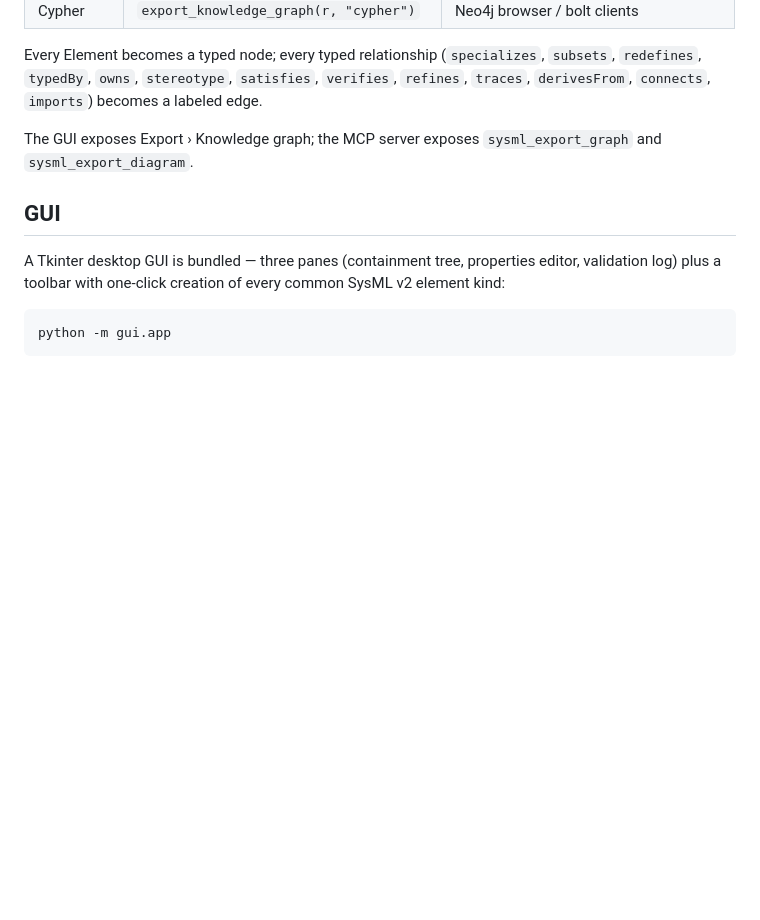
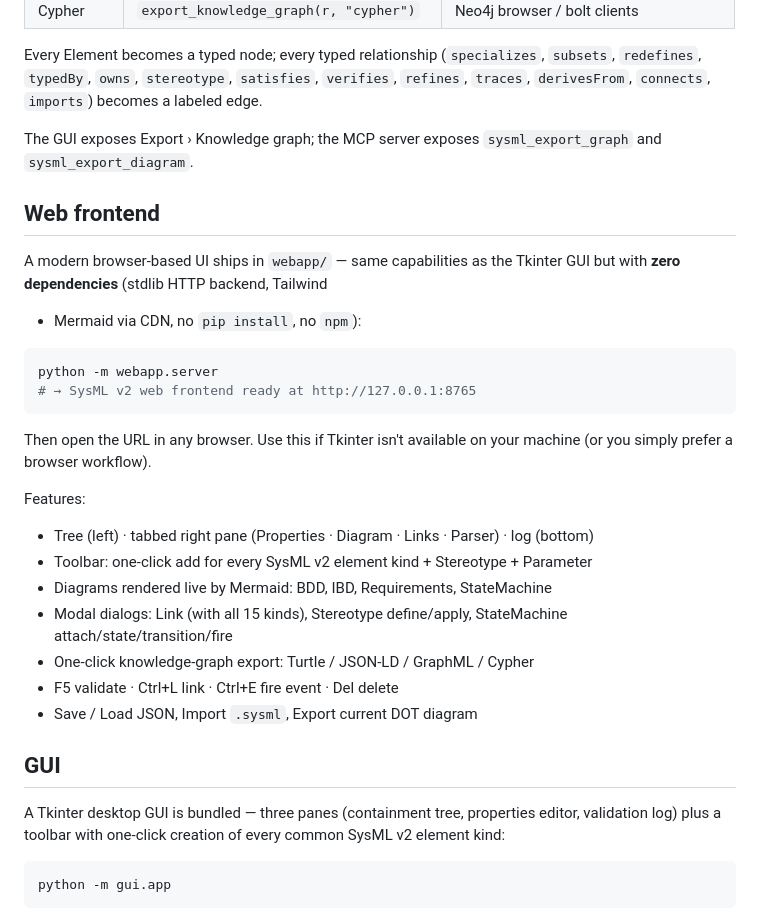
Before and after one commit to sudesh309/REQUIREMENT-FORMALISER, a Markdown page: README.md, the part around the change. GitHub-like rendering; blank space fills up the shorter version.

````diff
--- a/README.md
+++ b/README.md
@@ -213,6 +213,30 @@ Every Element becomes a typed node; every typed relationship
 The GUI exposes Export › Knowledge graph; the MCP server exposes
 `sysml_export_graph` and `sysml_export_diagram`.
 
+## Web frontend
+
+A modern browser-based UI ships in `webapp/` — same capabilities as the
+Tkinter GUI but with **zero dependencies** (stdlib HTTP backend, Tailwind
++ Mermaid via CDN, no `pip install`, no `npm`):
+
+```bash
+python -m webapp.server
+# → SysML v2 web frontend ready at http://127.0.0.1:8765
+```
+
+Then open the URL in any browser. Use this if Tkinter isn't available on
+your machine (or you simply prefer a browser workflow).
+
+Features:
+
+- Tree (left) · tabbed right pane (Properties · Diagram · Links · Parser) · log (bottom)
+- Toolbar: one-click add for every SysML v2 element kind + Stereotype + Parameter
+- Diagrams rendered live by Mermaid: BDD, IBD, Requirements, StateMachine
+- Modal dialogs: Link (with all 15 kinds), Stereotype define/apply, StateMachine attach/state/transition/fire
+- One-click knowledge-graph export: Turtle / JSON-LD / GraphML / Cypher
+- F5 validate · Ctrl+L link · Ctrl+E fire event · Del delete
+- Save / Load JSON, Import `.sysml`, Export current DOT diagram
+
 ## GUI
 
 A Tkinter desktop GUI is bundled — three panes (containment tree,
````
Also changed, not shown: docs/USER_GUIDE.md (+61 -8 lines).
